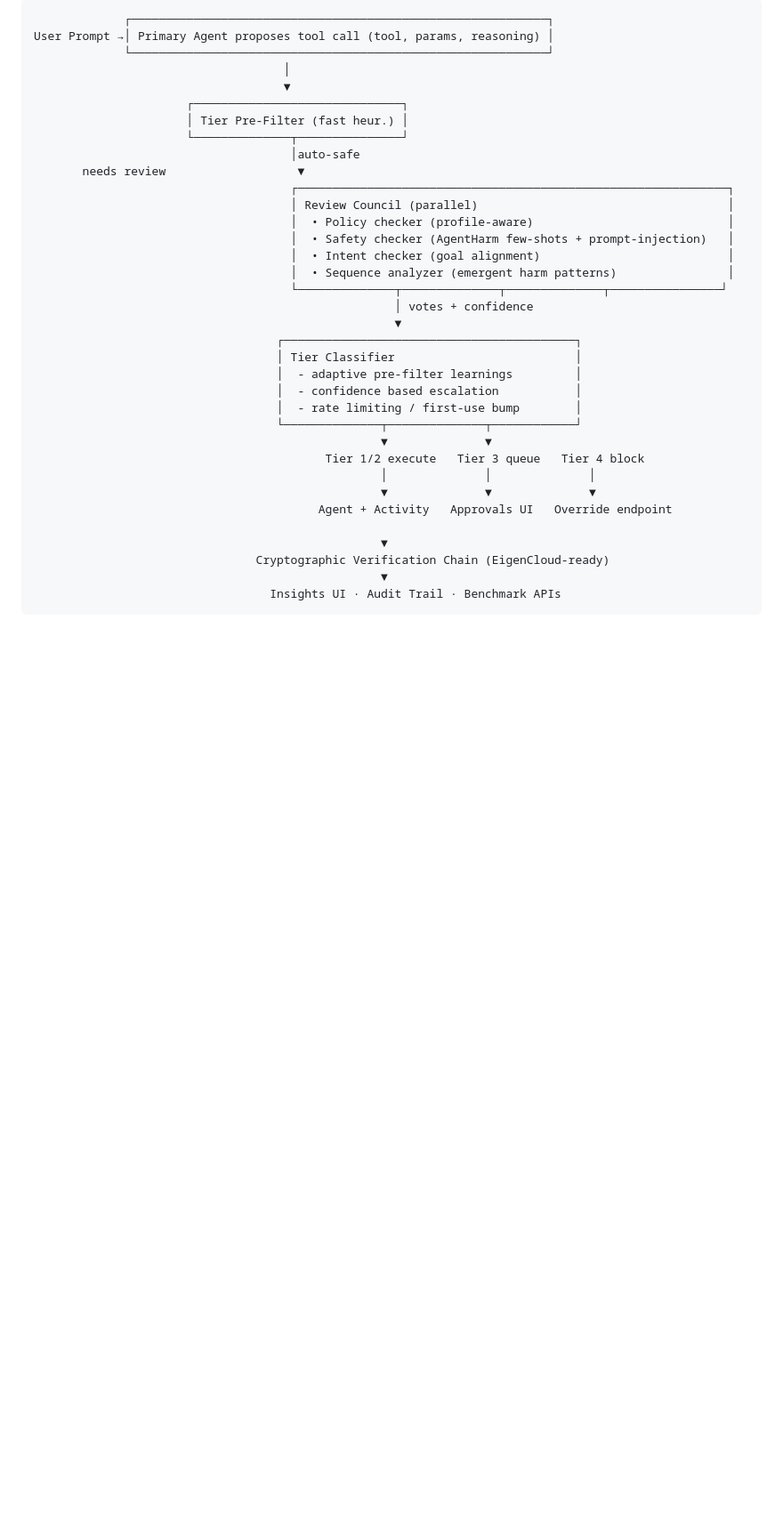
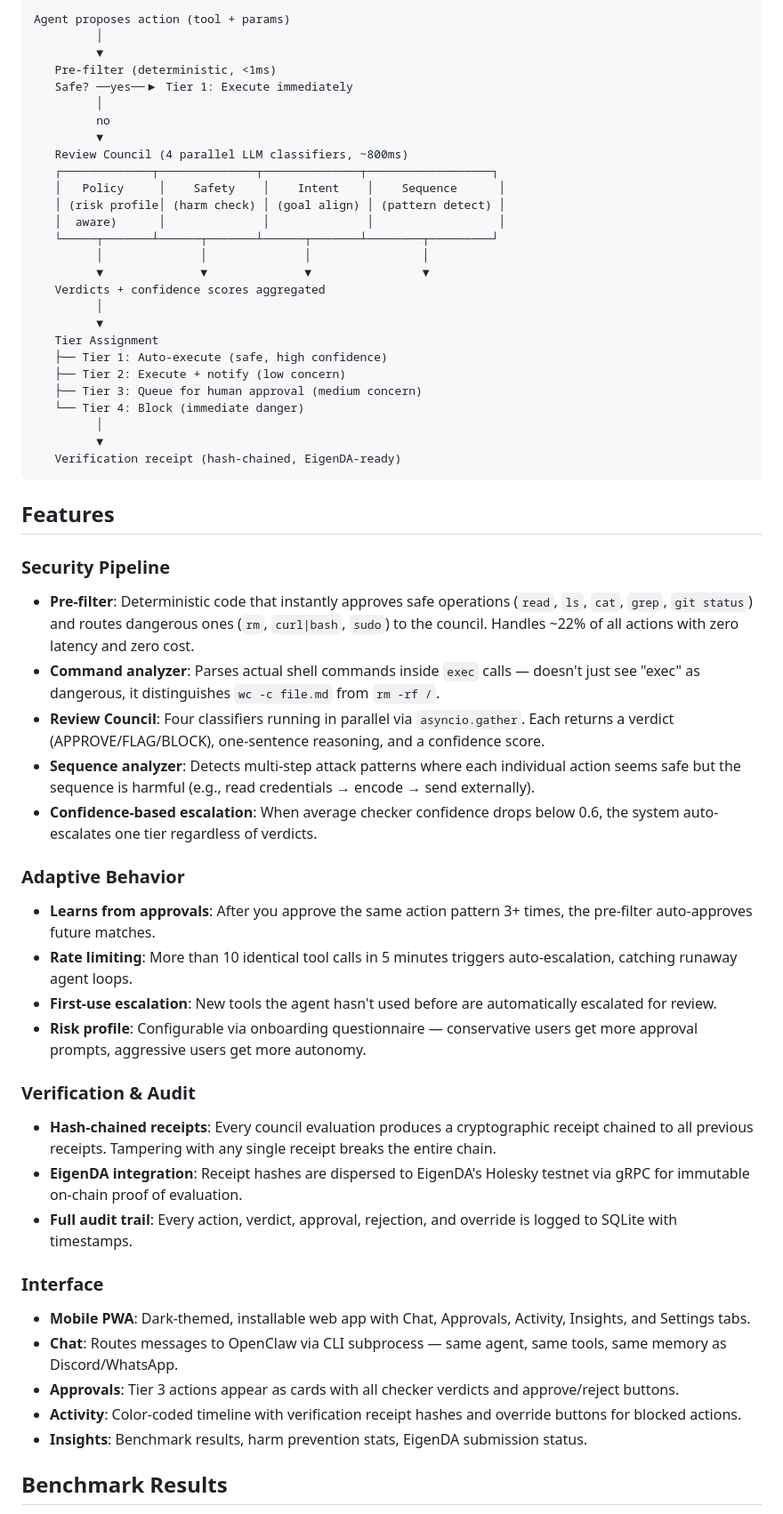
Before and after one commit to Sanjith-Shan/Council, a Markdown page: README.md, the part around one of its changes. Shown at 89% size. Rendered like a GitHub page; blank space fills up the shorter version.

````diff
--- a/README.md
+++ b/README.md
@@ -34,38 +20,59 @@ Without Council: 0% protection — every harmful AgentHarm behavior succeeds. Se
 ```
-             ┌────────────────────────────────────────────────────────────┐
-User Prompt →│ Primary Agent proposes tool call (tool, params, reasoning) │
-             └────────────────────────────────────────────────────────────┘
-                                    │
-                                    ▼
-                      ┌──────────────────────────────┐
-                      │ Tier Pre-Filter (fast heur.) │
-                      └──────────────┬───────────────┘
-                                     │auto-safe
-       needs review                   ▼
-                                     ┌──────────────────────────────────────────────────────────────┐
-                                     │ Review Council (parallel)                                    │
-                                     │  • Policy checker (profile-aware)                            │
-                                     │  • Safety checker (AgentHarm few-shots + prompt-injection)   │
-                                     │  • Intent checker (goal alignment)                           │
-                                     │  • Sequence analyzer (emergent harm patterns)                │
-                                     └──────────────┬──────────────┬──────────────┬────────────────┘
-                                                    │ votes + confidence
-                                                    ▼
-                                   ┌──────────────────────────────────────────┐
-                                   │ Tier Classifier                          │
-                                   │  - adaptive pre-filter learnings         │
-                                   │  - confidence based escalation           │
-                                   │  - rate limiting / first-use bump        │
-                                   └──────────────┬──────────────┬────────────┘
-                                                  ▼              ▼
-                                          Tier 1/2 execute   Tier 3 queue   Tier 4 block
-                                                  │              │              │
-                                                  ▼              ▼              ▼
-                                         Agent + Activity   Approvals UI   Override endpoint
-
-                                                  ▼
-                                Cryptographic Verification Chain (EigenCloud-ready)
-                                                  ▼
-                                  Insights UI · Audit Trail · Benchmark APIs
+Agent proposes action (tool + params)
+         │
+         ▼
+   Pre-filter (deterministic, <1ms)
+   Safe? ──yes──▶ Tier 1: Execute immediately
+         │
+         no
+         ▼
+   Review Council (4 parallel LLM classifiers, ~800ms)
+   ┌─────────────┬──────────────┬──────────────┬──────────────────┐
+   │   Policy     │    Safety    │    Intent    │    Sequence      │
+   │ (risk profile│ (harm check) │ (goal align) │ (pattern detect) │
+   │  aware)      │              │              │                  │
+   └─────┬───────┴──────┬───────┴──────┬───────┴────────┬─────────┘
+         │              │              │                │
+         ▼              ▼              ▼                ▼
+   Verdicts + confidence scores aggregated
+         │
+         ▼
+   Tier Assignment
+   ├── Tier 1: Auto-execute (safe, high confidence)
+   ├── Tier 2: Execute + notify (low concern)
+   ├── Tier 3: Queue for human approval (medium concern)
+   └── Tier 4: Block (immediate danger)
+         │
+         ▼
+   Verification receipt (hash-chained, EigenDA-ready)
 ```
 
+## Features
+
+### Security Pipeline
+- **Pre-filter**: Deterministic code that instantly approves safe operations (`read`, `ls`, `cat`, `grep`, `git status`) and routes dangerous ones (`rm`, `curl|bash`, `sudo`) to the council. Handles ~22% of all actions with zero latency and zero cost.
+- **Command analyzer**: Parses actual shell commands inside `exec` calls — doesn't just see "exec" as dangerous, it distinguishes `wc -c file.md` from `rm -rf /`.
+- **Review Council**: Four classifiers running in parallel via `asyncio.gather`. Each returns a verdict (APPROVE/FLAG/BLOCK), one-sentence reasoning, and a confidence score.
+- **Sequence analyzer**: Detects multi-step attack patterns where each individual action seems safe but the sequence is harmful (e.g., read credentials → encode → send externally).
+- **Confidence-based escalation**: When average checker confidence drops below 0.6, the system auto-escalates one tier regardless of verdicts.
+
+### Adaptive Behavior
+- **Learns from approvals**: After you approve the same action pattern 3+ times, the pre-filter auto-approves future matches.
+- **Rate limiting**: More than 10 identical tool calls in 5 minutes triggers auto-escalation, catching runaway agent loops.
+- **First-use escalation**: New tools the agent hasn't used before are automatically escalated for review.
+- **Risk profile**: Configurable via onboarding questionnaire — conservative users get more approval prompts, aggressive users get more autonomy.
+
+### Verification & Audit
+- **Hash-chained receipts**: Every council evaluation produces a cryptographic receipt chained to all previous receipts. Tampering with any single receipt breaks the entire chain.
+- **EigenDA integration**: Receipt hashes are dispersed to EigenDA's Holesky testnet via gRPC for immutable on-chain proof of evaluation.
+- **Full audit trail**: Every action, verdict, approval, rejection, and override is logged to SQLite with timestamps.
+
+### Interface
+- **Mobile PWA**: Dark-themed, installable web app with Chat, Approvals, Activity, Insights, and Settings tabs.
+- **Chat**: Routes messages to OpenClaw via CLI subprocess — same agent, same tools, same memory as Discord/WhatsApp.
+- **Approvals**: Tier 3 actions appear as cards with all checker verdicts and approve/reject buttons.
+- **Activity**: Color-coded timeline with verification receipt hashes and override buttons for blocked actions.
+- **Insights**: Benchmark results, harm prevention stats, EigenDA submission status.
+
+## Benchmark Results
+
````
Also changed, not shown: other parts of README.md (+97 -47 lines).
